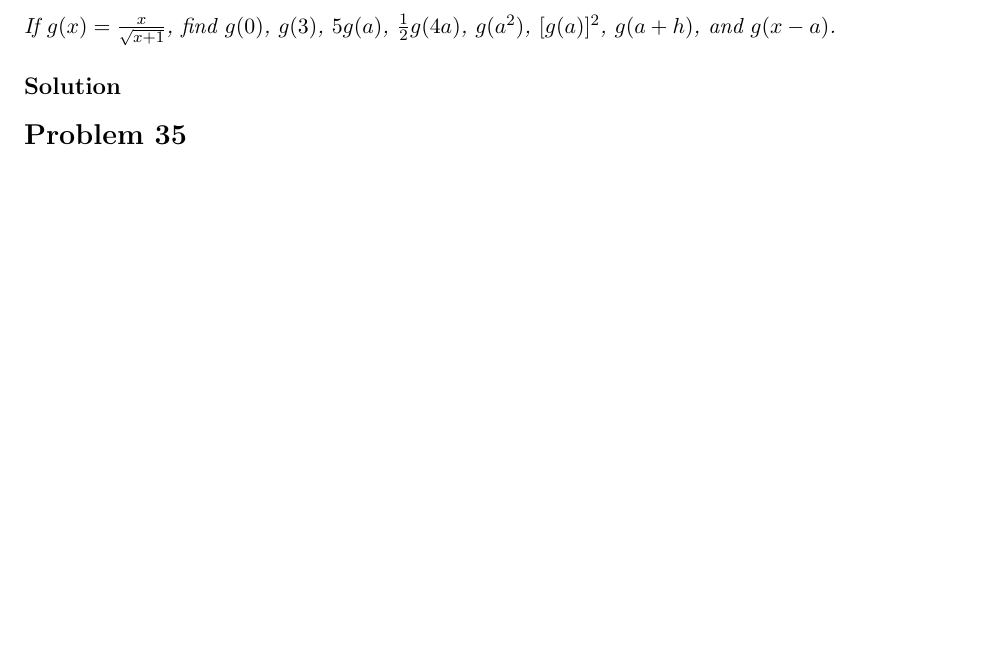
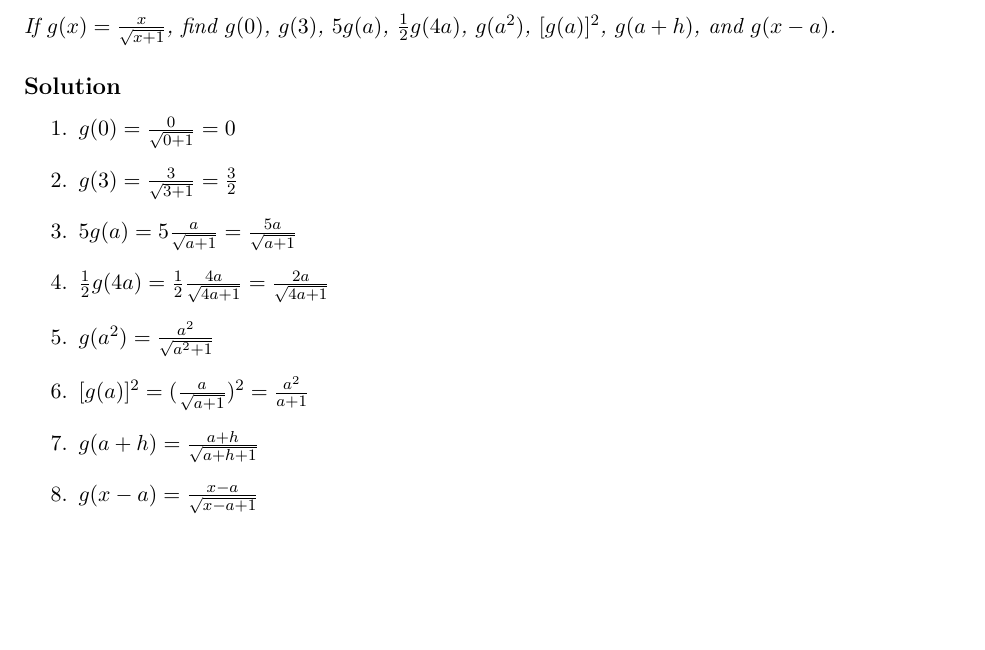
Before and after one commit to hongocvan/calculus-early-transcendentals-9e, a LaTeX problem sheet (functions-and-models/four-ways-to-represent-a-function/exercises_1.1_IN_PROGRESS.tex): part of page 15 of 27, cut so that both start at the same text, the shorter picture padded with empty space. Compiled offline with pdfLaTeX.

Commit message:
Add answer 1.1.34

```diff
--- a/functions-and-models/four-ways-to-represent-a-function/exercises_1.1_IN_PROGRESS.tex
+++ b/functions-and-models/four-ways-to-represent-a-function/exercises_1.1_IN_PROGRESS.tex
@@ -427,6 +427,16 @@ The graph shows that A, B, and C both finished the race, and A won. A started wi
 \qn{If $g(x)=\frac{x}{\sqrt{x+1}}$, find $g(0)$, $g(3)$, $5g(a)$, $\frac{1}{2}g(4a)$, $g(a^2)$, $[g(a)]^2$, $g(a+h)$, and $g(x-a)$.}
 
 \soln{Solution}
+\begin{enumerate}
+	\item $g(0)=\frac{0}{\sqrt{0+1}}=0$
+	\item $g(3)=\frac{3}{\sqrt{3+1}}=\frac{3}{2}$
+	\item $5g(a)=5\frac{a}{\sqrt{a+1}}=\frac{5a}{\sqrt{a+1}}$
+	\item $\frac{1}{2}g(4a)=\frac{1}{2}\frac{4a}{\sqrt{4a+1}}=\frac{2a}{\sqrt{4a+1}}$
+	\item $g(a^2)=\frac{a^2}{\sqrt{a^2+1}}$
+	\item $[g(a)]^2=(\frac{a}{\sqrt{a+1}})^2=\frac{a^2}{a+1}$
+	\item $g(a+h)=\frac{a+h}{\sqrt{a+h+1}}$
+	\item $g(x-a)=\frac{x-a}{\sqrt{x-a+1}}$
+\end{enumerate}
 
 \section*{Problem 35}
 
```
Also changed, not shown: functions-and-models/four-ways-to-represent-a-function/exercises_1.1_IN_PROGRESS.pdf.
